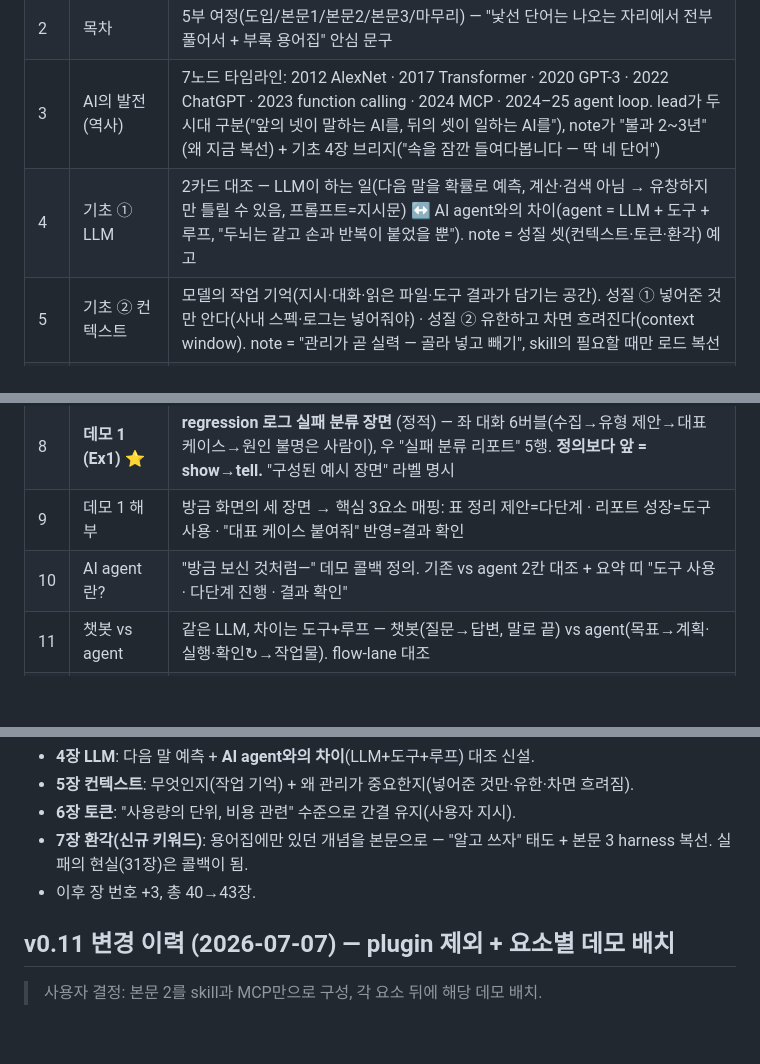
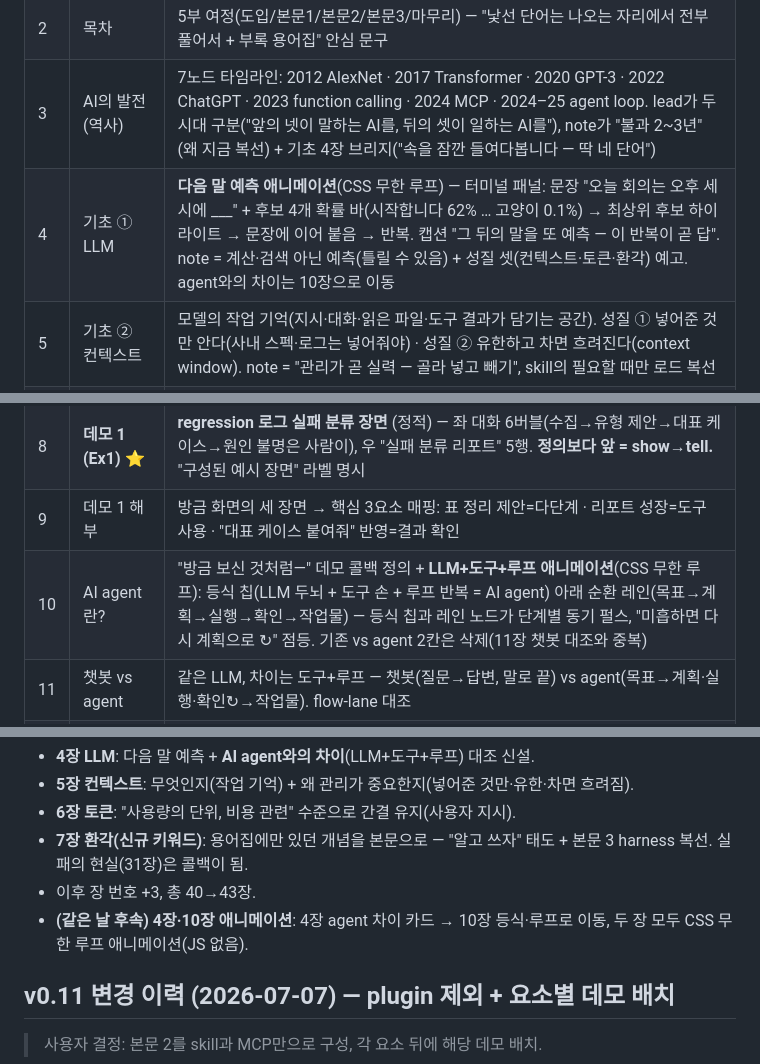
Before and after one commit to ljd6805/seminar_ai_agent, a Markdown page: docs/seminar-page-list.md, 3 parts joined by grey strips. Rendered like a GitHub page; blank space fills up the shorter version.

Commit message:
문서 동기화: 4장 예측 애니메이션·10장 등식/루프 결합 반영 (시놉 v1.4 · 페이지리스트 v0.12)
Co-Authored-By: Claude Fable 5 <noreply@anthropic.com>

```diff
--- a/docs/seminar-page-list.md
+++ b/docs/seminar-page-list.md
@@ -15,13 +15,13 @@
 | 1 | 표지 | 제목 "AI Agent, 오늘부터 쓸 수 있습니다" · copy "무엇인지 알고 → 왜 좋은지 보고 → 오늘 바로 써보기까지" |
 | 2 | 목차 | 5부 여정(도입/본문1/본문2/본문3/마무리) — "낯선 단어는 나오는 자리에서 전부 풀어서 + 부록 용어집" 안심 문구 |
 | 3 | AI의 발전 (역사) | 7노드 타임라인: 2012 AlexNet · 2017 Transformer · 2020 GPT-3 · 2022 ChatGPT · 2023 function calling · 2024 MCP · 2024–25 agent loop. lead가 두 시대 구분("앞의 넷이 말하는 AI를, 뒤의 셋이 일하는 AI를"), note가 "불과 2~3년"(왜 지금 복선) + 기초 4장 브리지("속을 잠깐 들여다봅니다 — 딱 네 단어") |
-| 4 | 기초 ① LLM | 2카드 대조 — LLM이 하는 일(다음 말을 확률로 예측, 계산·검색 아님 → 유창하지만 틀릴 수 있음, 프롬프트=지시문) ↔ AI agent와의 차이(agent = LLM + 도구 + 루프, "두뇌는 같고 손과 반복이 붙었을 뿐"). note = 성질 셋(컨텍스트·토큰·환각) 예고 |
+| 4 | 기초 ① LLM | **다음 말 예측 애니메이션**(CSS 무한 루프) — 터미널 패널: 문장 "오늘 회의는 오후 세 시에 ___" + 후보 4개 확률 바(시작합니다 62% … 고양이 0.1%) → 최상위 후보 하이라이트 → 문장에 이어 붙음 → 반복. 캡션 "그 뒤의 말을 또 예측 — 이 반복이 곧 답". note = 계산·검색 아닌 예측(틀릴 수 있음) + 성질 셋(컨텍스트·토큰·환각) 예고. agent와의 차이는 10장으로 이동 |
 | 5 | 기초 ② 컨텍스트 | 모델의 작업 기억(지시·대화·읽은 파일·도구 결과가 담기는 공간). 성질 ① 넣어준 것만 안다(사내 스펙·로그는 넣어줘야) · 성질 ② 유한하고 차면 흐려진다(context window). note = "관리가 곧 실력 — 골라 넣고 빼기", skill의 필요할 때만 로드 복선 |
 | 6 | 기초 ③ 토큰 | **간결하게** — 전기 kWh 비유, 입출력을 세는 단위(단어 조각). 왜 신경 쓰나 = 비용·시간 + 컨텍스트 한도도 토큰으로 셈. note = "아껴 쓰는 도구가 따로 있을 정도"(부록 Token 절약 연결) |
 | 7 | 기초 ④ 환각 | 그럴듯한 오답(hallucination) — 버그가 아니라 예측 기계의 태생적 성질. 왜 생기나(예측은 사실 확인이 아님, 유창해서 안 띔) ↔ 어떻게 다루나(근거를 컨텍스트로 + 사람이 확인, harness는 본문 3 예고). note = "쓰지 말자가 아니라 알고 쓰자" + 데모 1 브리지 |
 | 8 | **데모 1 (Ex1)** ⭐ | **regression 로그 실패 분류 장면** (정적) — 좌 대화 6버블(수집→유형 제안→대표 케이스→원인 불명은 사람이), 우 "실패 분류 리포트" 5행. **정의보다 앞 = show→tell.** "구성된 예시 장면" 라벨 명시 |
 | 9 | 데모 1 해부 | 방금 화면의 세 장면 → 핵심 3요소 매핑: 표 정리 제안=다단계 · 리포트 성장=도구 사용 · "대표 케이스 붙여줘" 반영=결과 확인 |
-| 10 | AI agent란? | "방금 보신 것처럼—" 데모 콜백 정의. 기존 vs agent 2칸 대조 + 요약 띠 "도구 사용 · 다단계 진행 · 결과 확인" |
+| 10 | AI agent란? | "방금 보신 것처럼—" 데모 콜백 정의 + **LLM+도구+루프 애니메이션**(CSS 무한 루프): 등식 칩(LLM 두뇌 + 도구 손 + 루프 반복 = AI agent) 아래 순환 레인(목표→계획→실행→확인→작업물) — 등식 칩과 레인 노드가 단계별 동기 펄스, "미흡하면 다시 계획으로 ↻" 점등. 기존 vs agent 2칸은 삭제(11장 챗봇 대조와 중복) |
 | 11 | 챗봇 vs agent | 같은 LLM, 차이는 도구+루프 — 챗봇(질문→답변, 말로 끝) vs agent(목표→계획·실행·확인↻→작업물). flow-lane 대조 |
 | 12 | 왜 지금 | '지금'의 근거(도구 호출 2023·연결 표준 2024 + 사내 LLM 보유) → 시간 재배분 대조. 브리지: "우리 일과 무슨 상관? 설계·검증의 하루를 봅니다" |
 | 13 | 왜 우리 — 설계·검증의 반복 | 도메인 pain 3칸: 스펙·문서 / 로그·리포트(원인 줄 찾기·regression 분류) / 코드·스크립트. "규칙은 분명한데 손이 많이 가는 일 = agent가 가장 잘하는 유형" |
@@ -95,6 +95,7 @@
 - **6장 토큰**: "사용량의 단위, 비용 관련" 수준으로 간결 유지(사용자 지시).
 - **7장 환각(신규 키워드)**: 용어집에만 있던 개념을 본문으로 — "알고 쓰자" 태도 + 본문 3 harness 복선. 실패의 현실(31장)은 콜백이 됨.
 - 이후 장 번호 +3, 총 40→43장.
+- **(같은 날 후속) 4장·10장 애니메이션**: 4장 agent 차이 카드 → 10장 등식·루프로 이동, 두 장 모두 CSS 무한 루프 애니메이션(JS 없음).
 
 ## v0.11 변경 이력 (2026-07-07) — plugin 제외 + 요소별 데모 배치
 
```
Also changed, not shown: CLAUDE.md (+2 -2 lines), docs/seminar-synopsis.md (+5 -5 lines).
